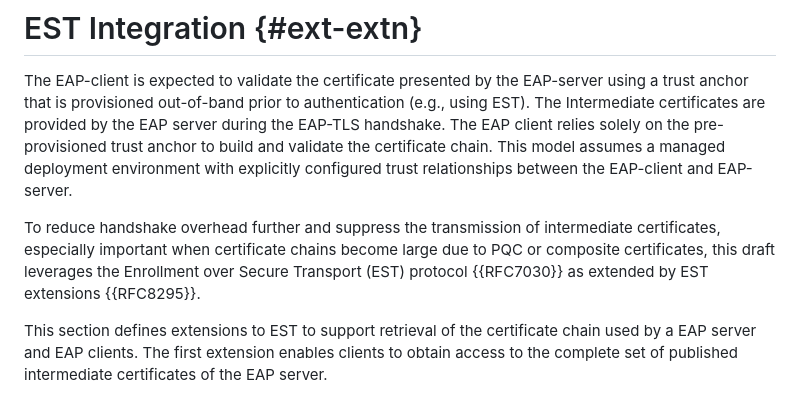
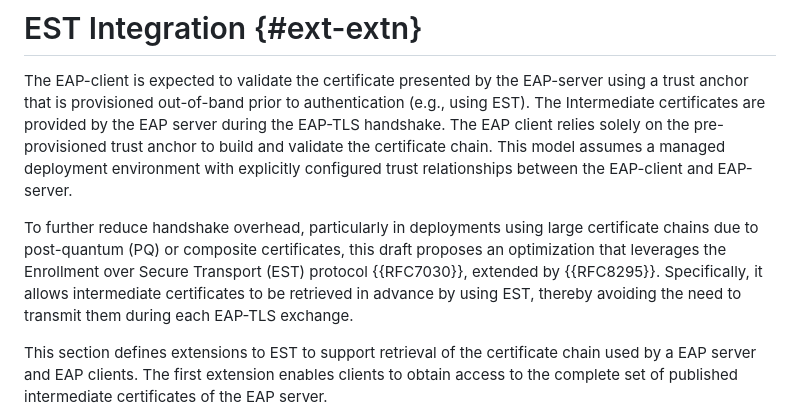
Before and after one commit to tireddy2/eap-pqc, a Markdown page: draft-reddy-emu-pqc-eap-tls.md, the part around the change. Rendered like a GitHub page.

```diff
--- a/draft-reddy-emu-pqc-eap-tls.md
+++ b/draft-reddy-emu-pqc-eap-tls.md
@@ -112,7 +112,7 @@ To address these impacts, EAP-TLS and EAP-TTLS deployments can apply certificate
 
 The EAP-client is expected to validate the certificate presented by the EAP-server using a trust anchor that is provisioned out-of-band prior to authentication (e.g., using EST). The Intermediate certificates are provided by the EAP server during the EAP-TLS handshake. The EAP client relies solely on the pre-provisioned trust anchor to build and validate the certificate chain. This model assumes a managed deployment environment with explicitly configured trust relationships between the EAP-client and EAP-server.
 
-To reduce handshake overhead further and suppress the transmission of intermediate certificates, especially important when certificate chains become large due to PQC or composite certificates, this draft leverages the Enrollment over Secure Transport (EST) protocol {{RFC7030}} as extended by EST extensions {{RFC8295}}.
+To further reduce handshake overhead, particularly in deployments using large certificate chains due to post-quantum (PQ) or composite certificates, this draft proposes an optimization that leverages the Enrollment over Secure Transport (EST) protocol {{RFC7030}}, extended by {{RFC8295}}. Specifically, it allows intermediate certificates to be retrieved in advance by using EST, thereby avoiding the need to transmit them during each EAP-TLS exchange.
 
 This section defines extensions to EST to support retrieval of the certificate chain used by a EAP server and EAP clients. The first extension enables clients to obtain access to the complete set of published intermediate certificates of the EAP server.
 
```
